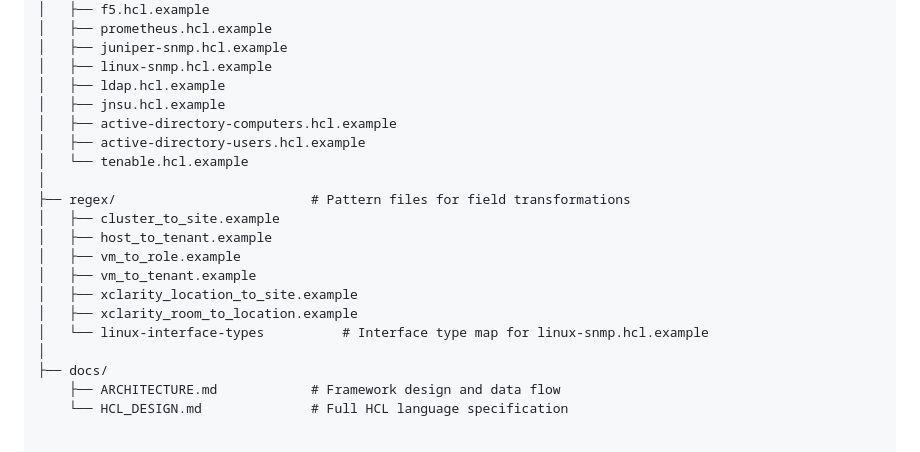
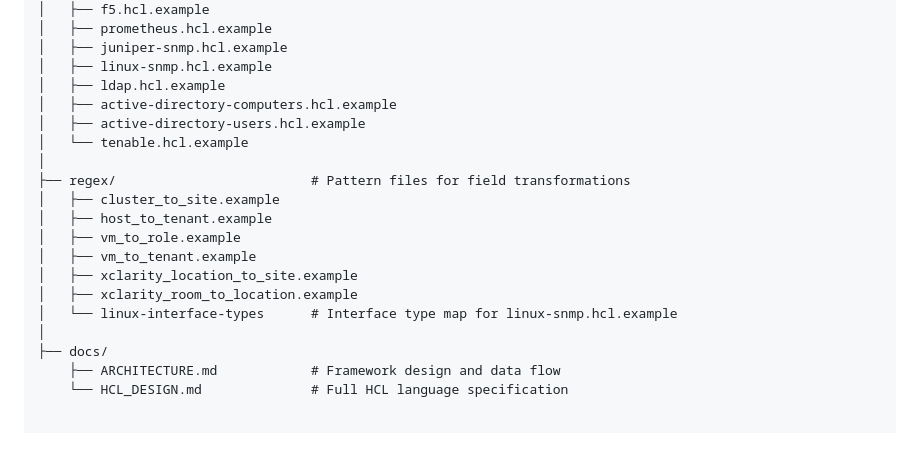
Before and after one commit to erichester76/hcl-netbox-discovery, a Markdown page: README.md, the part around the change. Drawn GitHub-style.

Commit message:
Remove jnsu.hcl.example from README

```diff
--- a/README.md
+++ b/README.md
@@ -439,7 +439,6 @@ hcl-netbox-discovery/
 │   ├── juniper-snmp.hcl.example
 │   ├── linux-snmp.hcl.example
 │   ├── ldap.hcl.example
-│   ├── jnsu.hcl.example
 │   ├── active-directory-computers.hcl.example
 │   ├── active-directory-users.hcl.example
 │   └── tenable.hcl.example
@@ -451,7 +450,7 @@ hcl-netbox-discovery/
 │   ├── vm_to_tenant.example
 │   ├── xclarity_location_to_site.example
 │   ├── xclarity_room_to_location.example
-│   └── linux-interface-types          # Interface type map for linux-snmp.hcl.example
+│   └── linux-interface-types      # Interface type map for linux-snmp.hcl.example
 │
 ├── docs/
     ├── ARCHITECTURE.md            # Framework design and data flow
```
